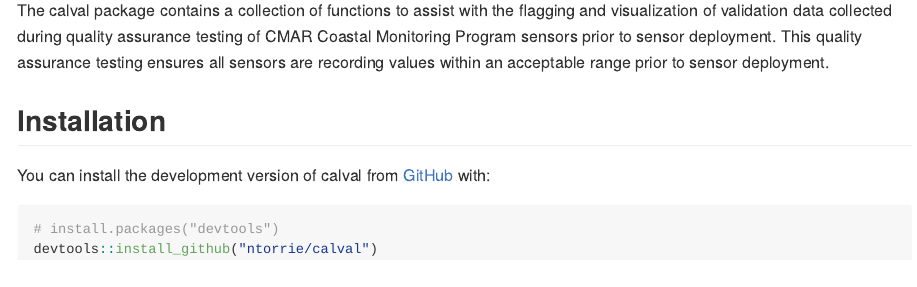
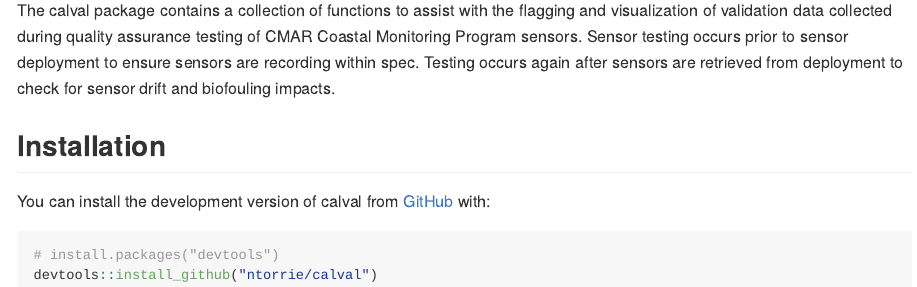
Before and after one commit to ntorrie/calval, an R Markdown document (README.Rmd): the page in a window 1100 px wide, from 140 px down. The pictures show the output file README.md that the author committed with the source, drawn offline in the style of GitHub; badge pictures from the web are left out.

Commit message:
Add post-deployment validation clarification

```diff
--- a/README.Rmd
+++ b/README.Rmd
@@ -32,7 +32,8 @@ knitr::include_graphics("man/figures/README-calval_hexsticker.png")
 [![R-CMD-check](https://github.com/ntorrie/calval/actions/workflows/R-CMD-check.yaml/badge.svg)](https://github.com/ntorrie/calval/actions/workflows/R-CMD-check.yaml)
 <!-- badges: end -->
 
-The calval package contains a collection of functions to assist with the flagging and visualization of validation data collected during quality assurance testing of CMAR Coastal Monitoring Program sensors prior to sensor deployment. This quality assurance testing ensures all sensors are recording values within an acceptable range prior to sensor deployment.
+The calval package contains a collection of functions to assist with the flagging and visualization of validation data collected during quality assurance testing of CMAR Coastal Monitoring Program sensors. Sensor testing occurs prior to sensor deployment to ensure sensors are recording within spec. Testing occurs again after sensors are
+retrieved from deployment to check for sensor drift and biofouling impacts.
 
 ## Installation
 
```
Also changed, not shown: README.md.
